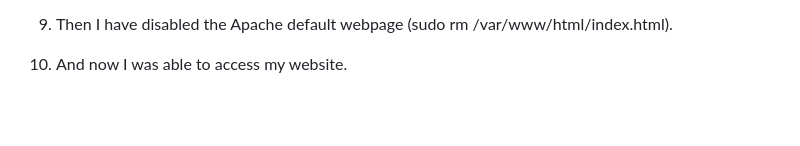
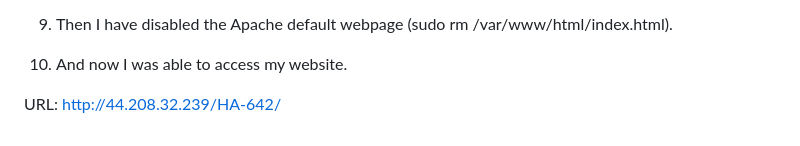
Before and after one commit to Nagavenkatasai7/AWS-642, a Markdown page: HA-642/README.md, the part around the change. Drawn GitHub-style; blank space fills up the shorter version.

```diff
--- a/HA-642/README.md
+++ b/HA-642/README.md
@@ -95,3 +95,5 @@ AWS EC2 Instance
 9. Then I have disabled the Apache default webpage (sudo rm /var/www/html/index.html).
 
 10. And now I was able to access my website.
+
+URL: http://44.208.32.239/HA-642/
```
